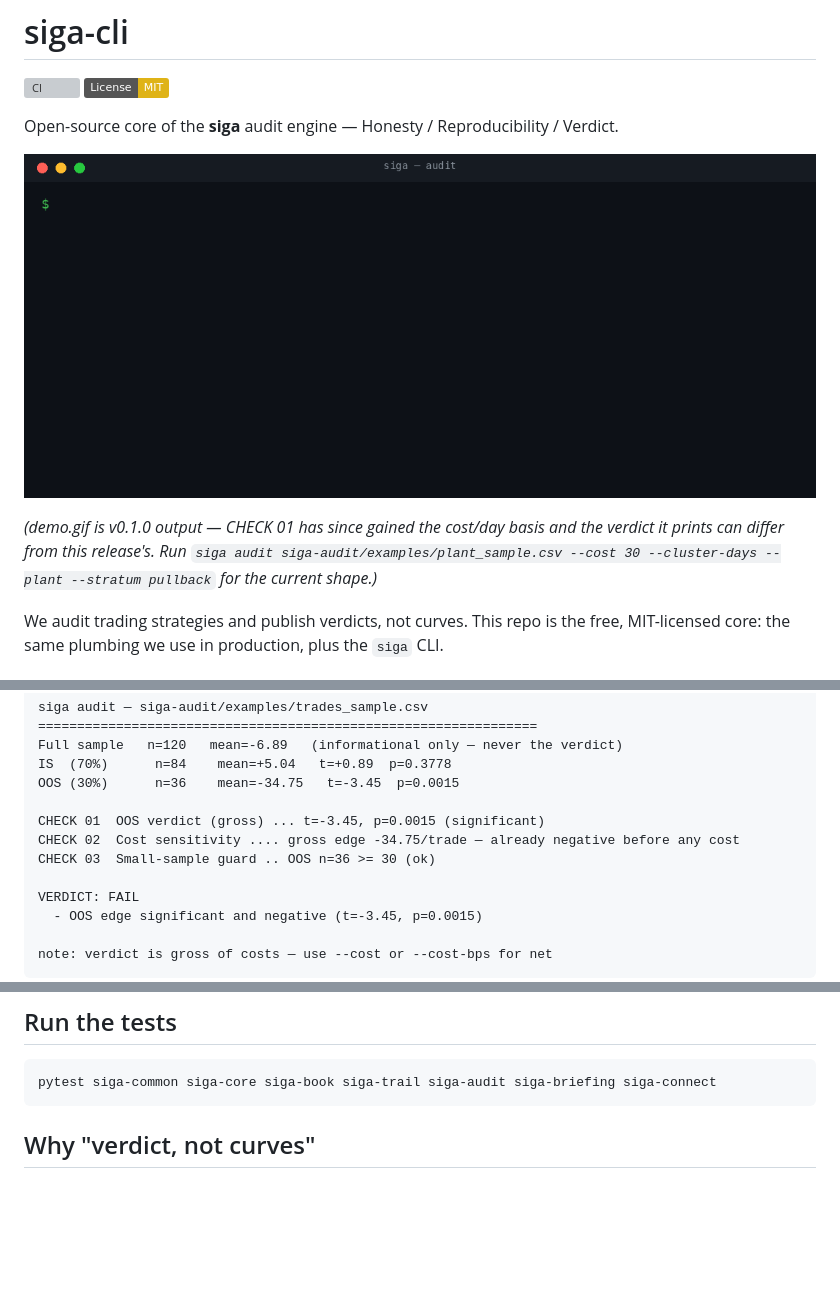
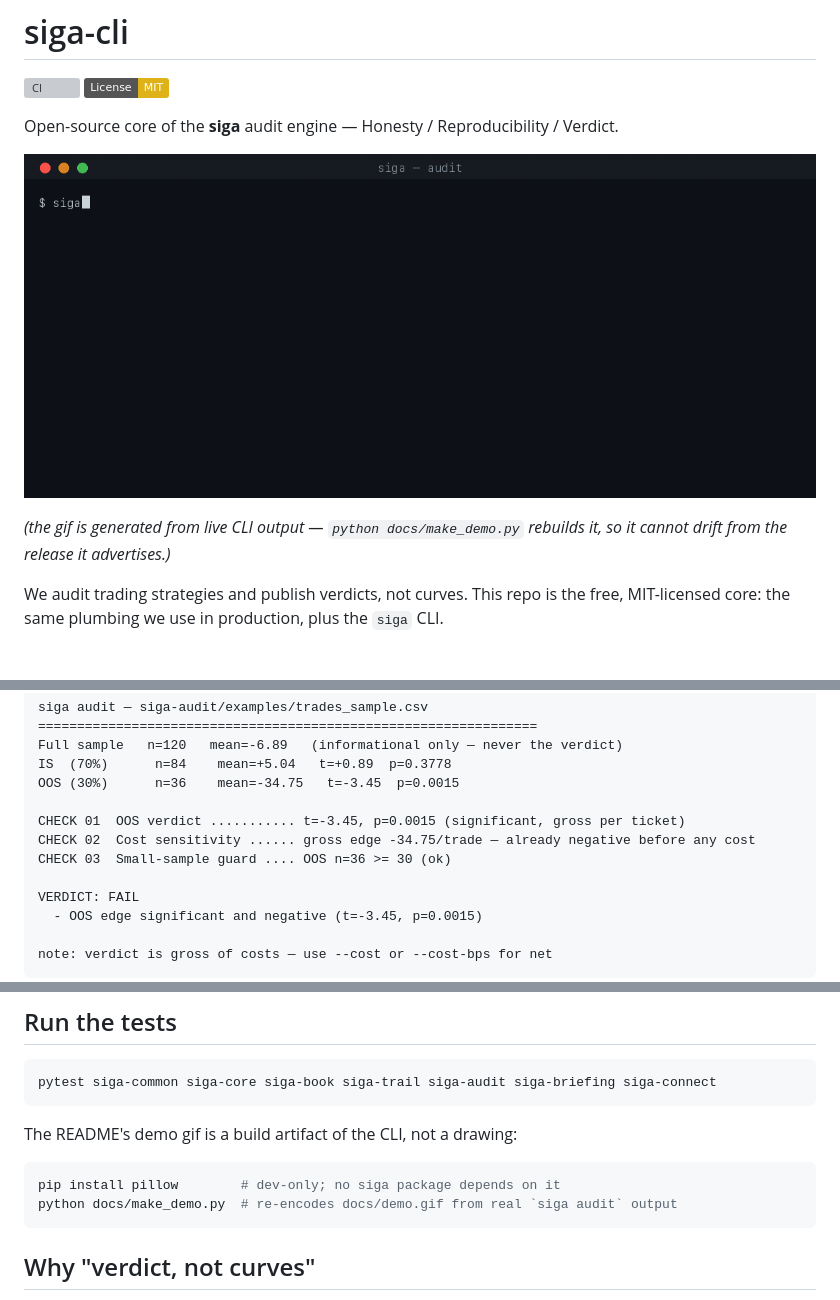
Before and after one commit to C1-run/siga, a Markdown page: README.md, 3 parts joined by grey strips. GitHub-like rendering; pictures changed too: docs/demo.gif; badges without logos; blank space fills up the shorter version; grey boxes are pictures that could not be loaded.

````diff
--- a/README.md
+++ b/README.md
@@ -7,10 +7,8 @@ Open-source core of the **siga** audit engine — Honesty / Reproducibility / Ve
 
 ![siga audit demo](docs/demo.gif)
 
-*(demo.gif is v0.1.0 output — CHECK 01 has since gained the cost/day basis and the
-verdict it prints can differ from this release's. Run `siga audit
-siga-audit/examples/plant_sample.csv --cost 30 --cluster-days --plant --stratum
-pullback` for the current shape.)*
+*(the gif is generated from live CLI output — `python docs/make_demo.py` rebuilds
+it, so it cannot drift from the release it advertises.)*
 
 We audit trading strategies and publish verdicts, not curves. This repo is the free,
 MIT-licensed core: the same plumbing we use in production, plus the `siga` CLI.
@@ -61,9 +59,9 @@ Full sample   n=120   mean=-6.89   (informational only — never the verdict)
 IS  (70%)      n=84    mean=+5.04   t=+0.89  p=0.3778
 OOS (30%)      n=36    mean=-34.75   t=-3.45  p=0.0015
 
-CHECK 01  OOS verdict (gross) ... t=-3.45, p=0.0015 (significant)
-CHECK 02  Cost sensitivity .... gross edge -34.75/trade — already negative before any cost
-CHECK 03  Small-sample guard .. OOS n=36 >= 30 (ok)
+CHECK 01  OOS verdict ........... t=-3.45, p=0.0015 (significant, gross per ticket)
+CHECK 02  Cost sensitivity ...... gross edge -34.75/trade — already negative before any cost
+CHECK 03  Small-sample guard .... OOS n=36 >= 30 (ok)
 
 VERDICT: FAIL
   - OOS edge significant and negative (t=-3.45, p=0.0015)
@@ -163,6 +162,13 @@ siga portfolio brief                 # portfolio-aware daily briefing
 
 ```bash
 pytest siga-common siga-core siga-book siga-trail siga-audit siga-briefing siga-connect
+```
+
+The README's demo gif is a build artifact of the CLI, not a drawing:
+
+```bash
+pip install pillow        # dev-only; no siga package depends on it
+python docs/make_demo.py  # re-encodes docs/demo.gif from real `siga audit` output
 ```
 
 ## Why "verdict, not curves"
````
Also changed, not shown: other parts of README.md (+1 -0 lines), RELEASE_NOTES.md (+25 -19 lines), 5 other files.
